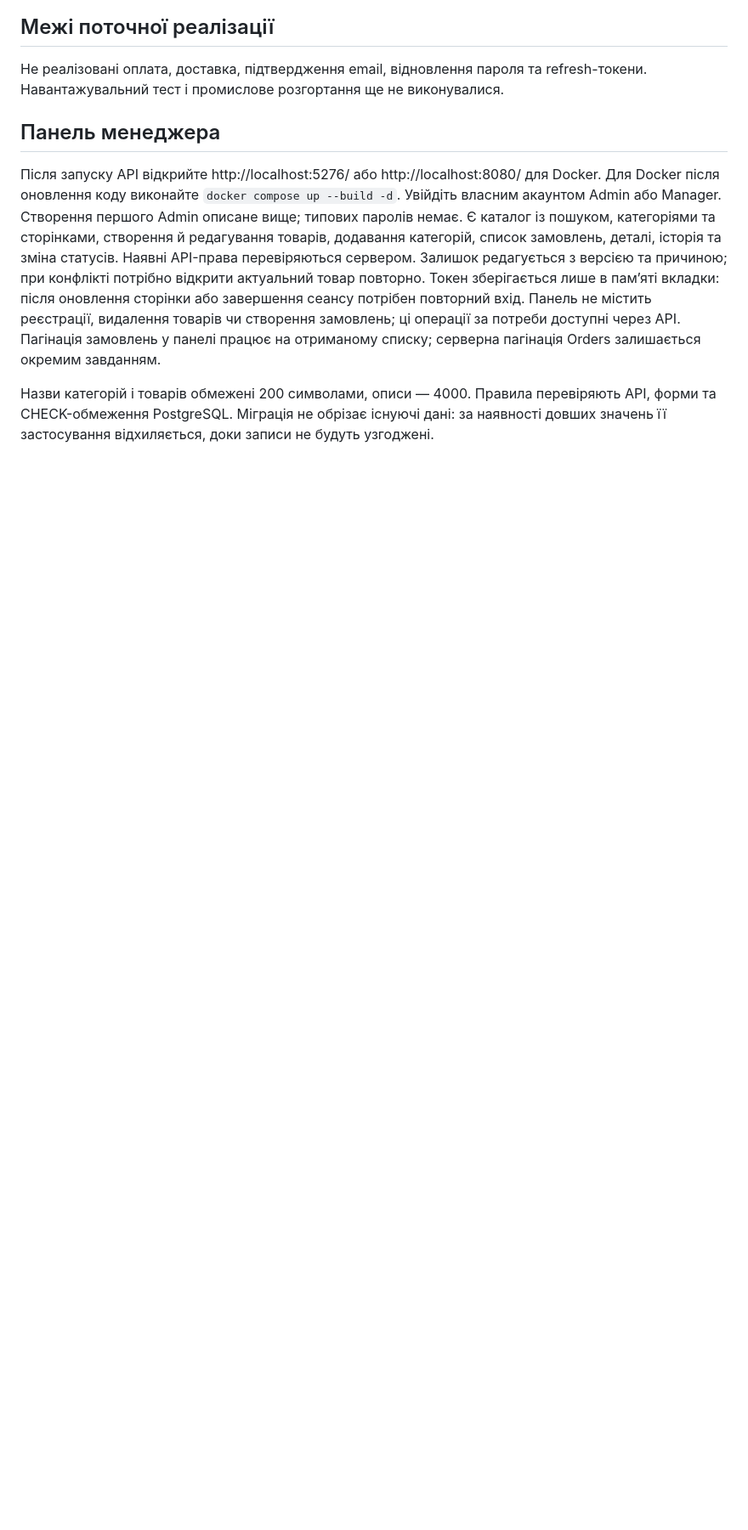
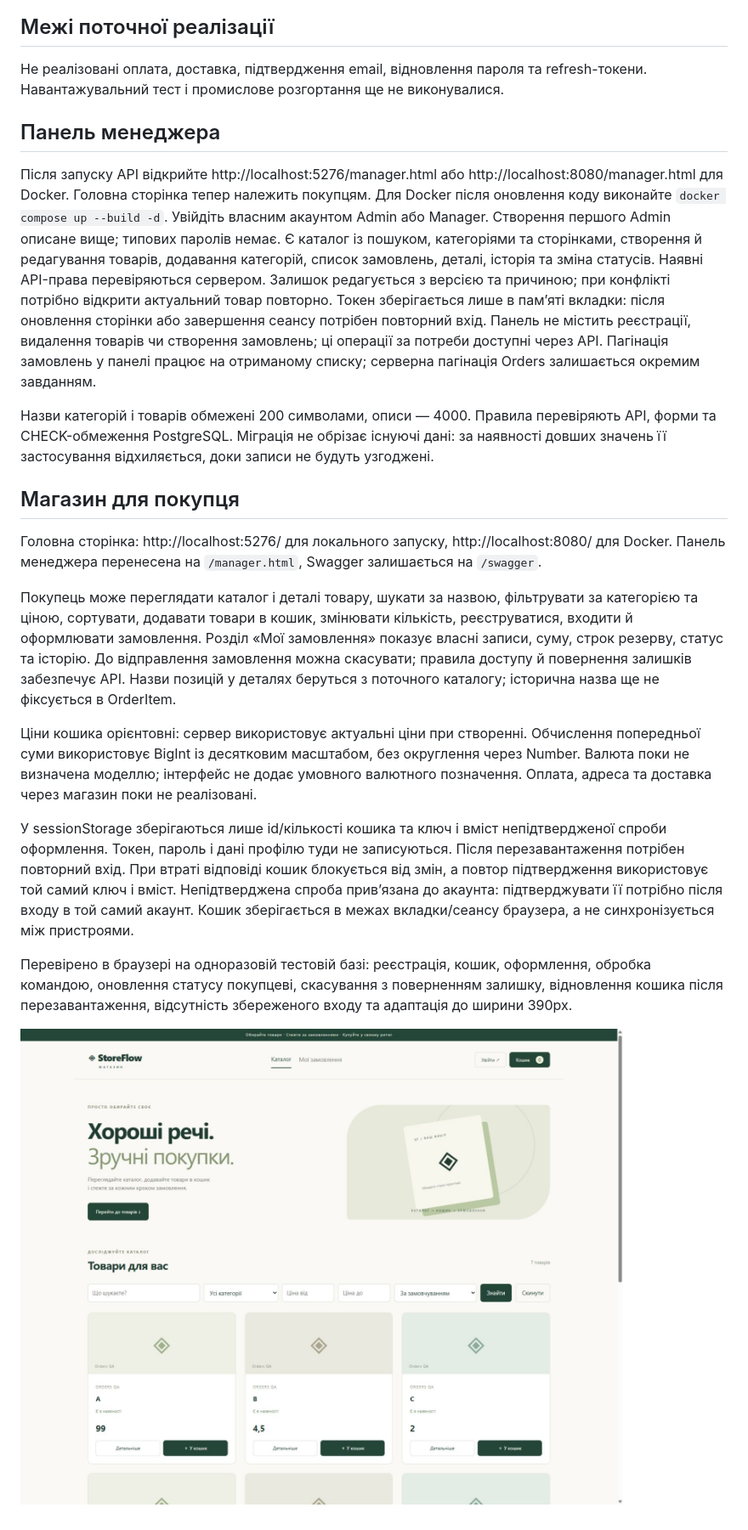
Before and after one commit to devVHG1/StoreFlow, a Markdown page: README.md, the part around the change. Shown at 85% size. GitHub-like rendering; pictures changed too: docs/images/customer-shop.jpg (added); blank space fills up the shorter version.

Commit message:
Add customer storefront, cart, account and order journey

```diff
--- a/README.md
+++ b/README.md
@@ -477,7 +477,7 @@ erDiagram
 
 ## Панель менеджера
 
-Після запуску API відкрийте http://localhost:5276/ або http://localhost:8080/ для Docker.
+Після запуску API відкрийте http://localhost:5276/manager.html або http://localhost:8080/manager.html для Docker. Головна сторінка тепер належить покупцям.
 Для Docker після оновлення коду виконайте `docker compose up --build -d`.
 Увійдіть власним акаунтом Admin або Manager. Створення першого Admin описане вище; типових паролів немає.
 Є каталог із пошуком, категоріями та сторінками, створення й редагування товарів, додавання категорій,
@@ -489,3 +489,31 @@ erDiagram
 
 Назви категорій і товарів обмежені 200 символами, описи — 4000. Правила перевіряють API, форми та CHECK-обмеження PostgreSQL.
 Міграція не обрізає існуючі дані: за наявності довших значень її застосування відхиляється, доки записи не будуть узгоджені.
+
+## Магазин для покупця
+
+Головна сторінка: http://localhost:5276/ для локального запуску, http://localhost:8080/ для Docker.
+Панель менеджера перенесена на `/manager.html`, Swagger залишається на `/swagger`.
+
+Покупець може переглядати каталог і деталі товару, шукати за назвою, фільтрувати за категорією та ціною,
+сортувати, додавати товари в кошик, змінювати кількість, реєструватися, входити й оформлювати замовлення.
+Розділ «Мої замовлення» показує власні записи, суму, строк резерву, статус та історію.
+До відправлення замовлення можна скасувати; правила доступу й повернення залишків забезпечує API.
+Назви позицій у деталях беруться з поточного каталогу; історична назва ще не фіксується в OrderItem.
+
+Ціни кошика орієнтовні: сервер використовує актуальні ціни при створенні.
+Обчислення попередньої суми використовує BigInt із десятковим масштабом, без округлення через Number.
+Валюта поки не визначена моделлю; інтерфейс не додає умовного валютного позначення.
+Оплата, адреса та доставка через магазин поки не реалізовані.
+
+У sessionStorage зберігаються лише id/кількості кошика та ключ і вміст непідтвердженої спроби оформлення.
+Токен, пароль і дані профілю туди не записуються. Після перезавантаження потрібен повторний вхід.
+При втраті відповіді кошик блокується від змін, а повтор підтвердження використовує той самий ключ і вміст.
+Непідтверджена спроба прив’язана до акаунта: підтверджувати її потрібно після входу в той самий акаунт.
+Кошик зберігається в межах вкладки/сеансу браузера, а не синхронізується між пристроями.
+
+Перевірено в браузері на одноразовій тестовій базі: реєстрація, кошик, оформлення, обробка командою,
+оновлення статусу покупцеві, скасування з поверненням залишку, відновлення кошика після перезавантаження,
+відсутність збереженого входу та адаптація до ширини 390px.
+
+![Каталог покупця на тестових даних](docs/images/customer-shop.jpg)
```
Also changed, not shown: docs/PROJECT-STATUS.md (+2 -0 lines), docs/images/customer-mobile.jpg (added), docs/images/customer-order.jpg (added), 6 other files.
